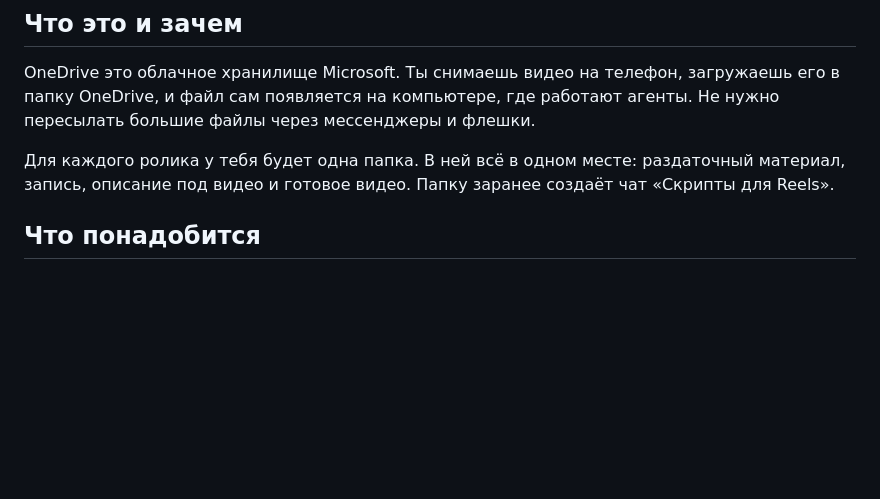
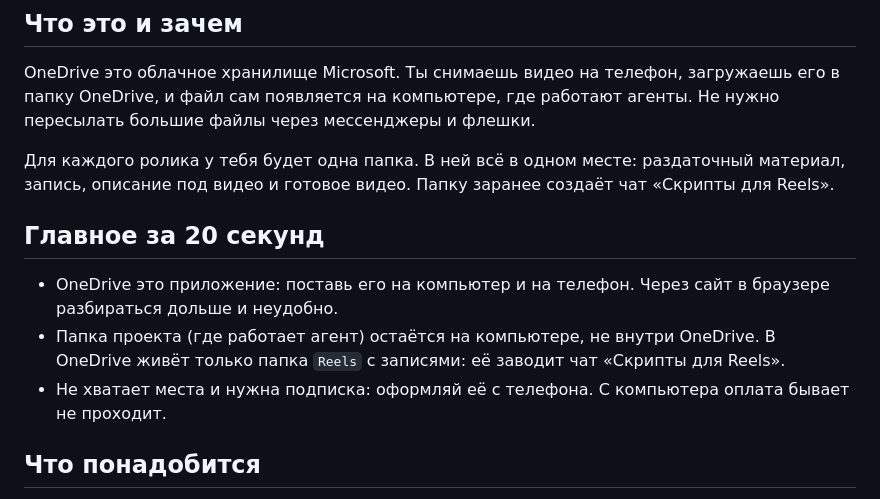
Before and after one commit to saint4ai/reels-montage-remotion-course, a Markdown page: docs/guides/onedrive.md, the part around the change. Drawn GitHub-style; blank space fills up the shorter version.

Commit message:
OneDrive: главное сверху — приложение на компьютер и телефон, папка проекта не в OneDrive, подписка с телефона
Обратная связь ученицы 28.10: половина агента оказалась в OneDrive, через сайт разбиралась долго, оплата с компьютера не прошла.

Co-Authored-By: Claude Opus 5.5 <noreply@anthropic.com>

```diff
--- a/docs/guides/onedrive.md
+++ b/docs/guides/onedrive.md
@@ -7,6 +7,12 @@
 OneDrive это облачное хранилище Microsoft. Ты снимаешь видео на телефон, загружаешь его в папку OneDrive, и файл сам появляется на компьютере, где работают агенты. Не нужно пересылать большие файлы через мессенджеры и флешки.
 
 Для каждого ролика у тебя будет одна папка. В ней всё в одном месте: раздаточный материал, запись, описание под видео и готовое видео. Папку заранее создаёт чат «Скрипты для Reels».
+
+## Главное за 20 секунд
+
+- OneDrive это приложение: поставь его на компьютер и на телефон. Через сайт в браузере разбираться дольше и неудобно.
+- Папка проекта (где работает агент) остаётся на компьютере, не внутри OneDrive. В OneDrive живёт только папка `Reels` с записями: её заводит чат «Скрипты для Reels».
+- Не хватает места и нужна подписка: оформляй её с телефона. С компьютера оплата бывает не проходит.
 
 ## Что понадобится
 
```
